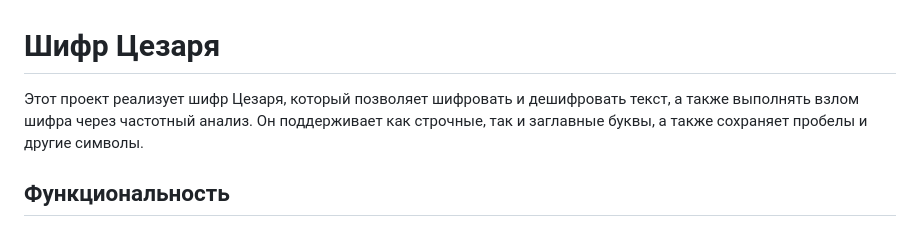
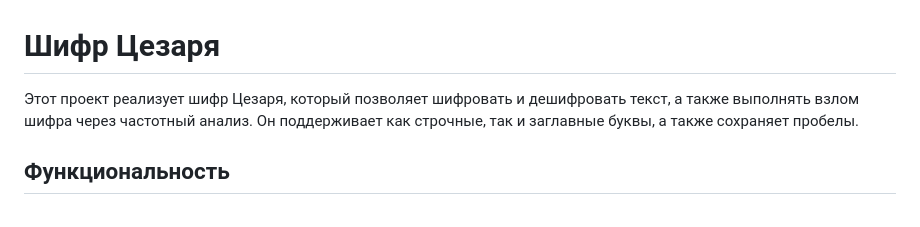
Before and after one commit to ilinall/encryption, a Markdown page: README.md, the part around the change. Drawn GitHub-style.

```diff
--- a/README.md
+++ b/README.md
@@ -1,5 +1,5 @@
 # Шифр Цезаря
-Этот проект реализует шифр Цезаря, который позволяет шифровать и дешифровать текст, а также выполнять взлом шифра через частотный анализ. Он поддерживает как строчные, так и заглавные буквы, а также сохраняет пробелы и другие символы.
+Этот проект реализует шифр Цезаря, который позволяет шифровать и дешифровать текст, а также выполнять взлом шифра через частотный анализ. Он поддерживает как строчные, так и заглавные буквы, а также сохраняет пробелы.
 
 ## Функциональность
 
```
